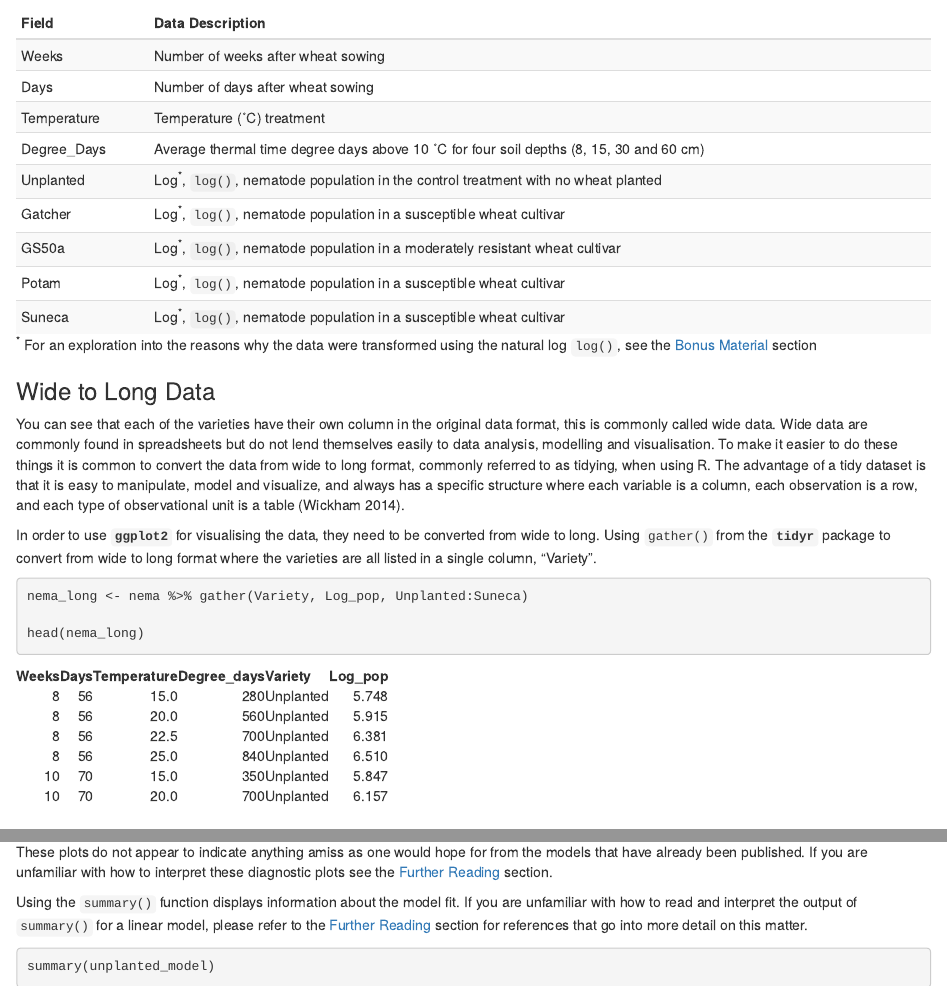
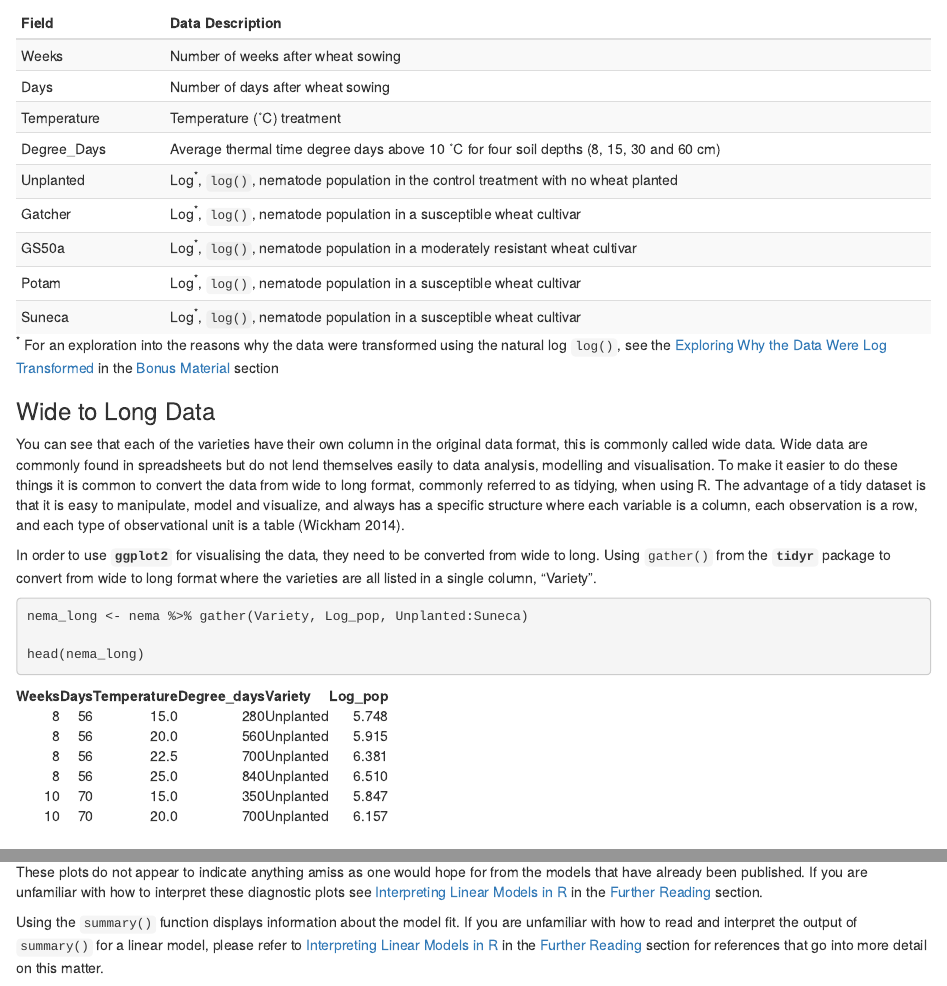
Before and after one commit to adamhsparks/Modelling_Nematode_Populations, an R Markdown document (Fitting_Nematode_Models.Rmd): the page in a window 1100 px wide, from 2150 px down, and a second part further down, joined at a grey line. The pictures show the output file Fitting_Nematode_Models.html that the author committed with the source, opened offline.

Commit message:
Fix internal links
They now work

````diff
--- a/Fitting_Nematode_Models.Rmd
+++ b/Fitting_Nematode_Models.Rmd
@@ -140,8 +140,8 @@ fields %>%
   footnote(
     symbol = "For an exploration into the reasons why the data were transformed
               using the natural log `log()`, see the
-              [Bonus Material](#Exploring-Why-the-Data-Were-Log-Transformed)
-              section"
+              [Exploring Why the Data Were Log Transformed] in the
+              [Bonus Material] section"
   )
 ```
 
@@ -248,14 +248,13 @@ plot(unplanted_model)
 
 These plots do not appear to indicate anything amiss as one would hope for from
 the models that have already been published. If you are unfamiliar with how to
-interpret these diagnostic plots see the
-[Further Reading](Interpreting-Linear-Models-in-R) section.
+interpret these diagnostic plots see [Interpreting Linear Models in R] in the
+[Further Reading] section.
 
 Using the `summary()` function displays information about the model fit. If you
 are unfamiliar with how to read and interpret the output of `summary()` for a
-linear model, please refer to the
-[Further Reading](#Interpreting-Linear-Models-in-R) section for references that
-go into more detail on this matter.
+linear model, please refer to [Interpreting Linear Models in R] in the
+[Further Reading] section for references that go into more detail on this matter.
 
 ```{r summary}
 summary(unplanted_model)
````
Also changed, not shown: Fitting_Nematode_Models.html, Fitting_Nematode_Models.Rmd (3 more changed lines).
